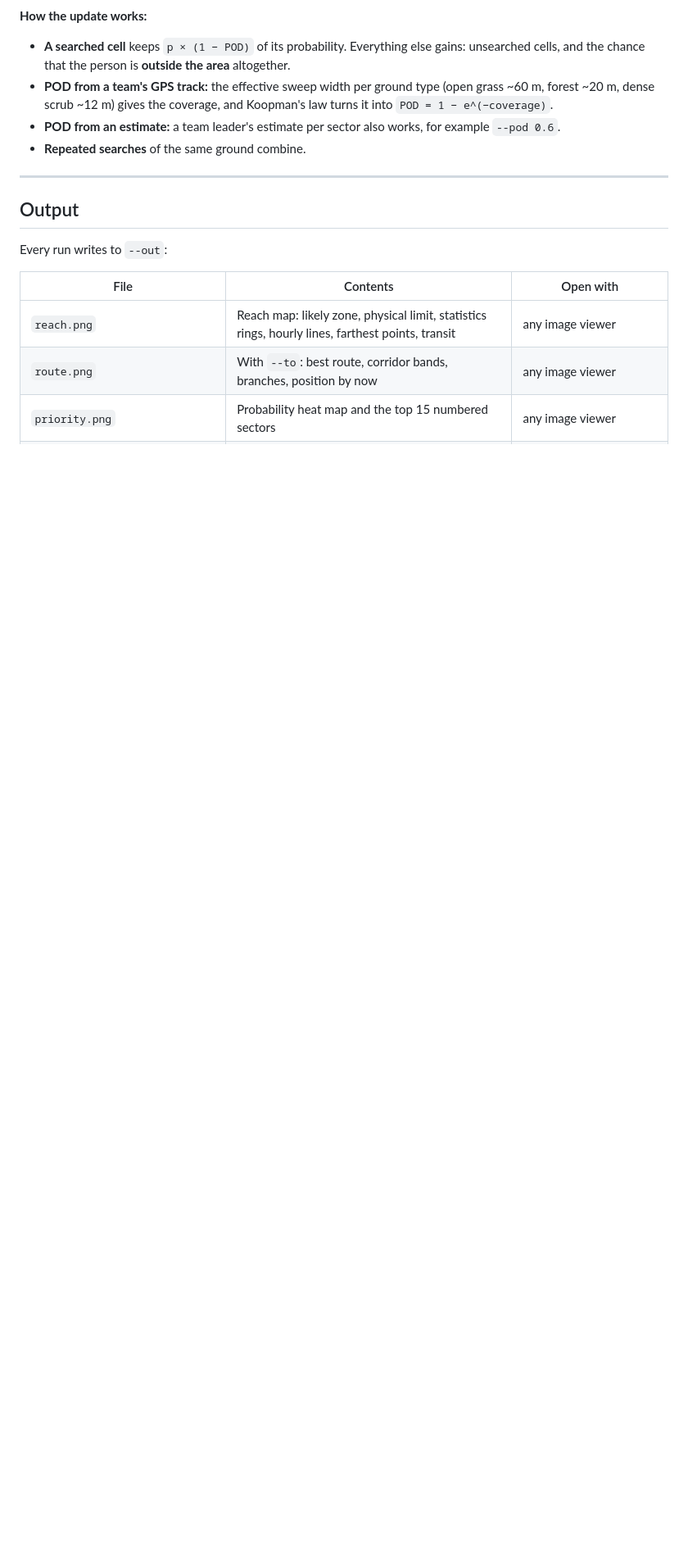
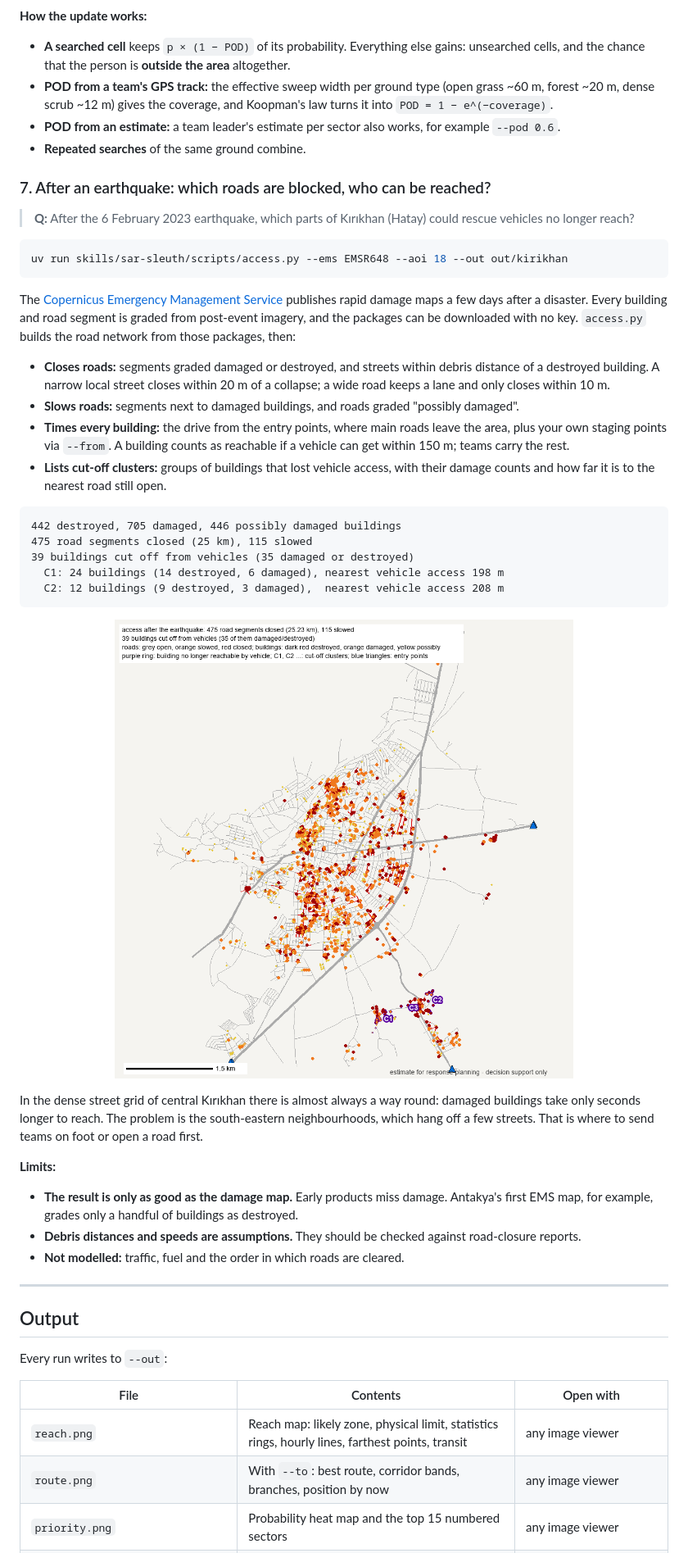
Before and after one commit to mstkyvz/sar-sleuth, a Markdown page: README.md, the part around one of its changes. Shown at 82% size. Drawn GitHub-style; pictures changed too: docs/img/kirikhan_access.png (added); blank space fills up the shorter version.

Commit message:
Access after an earthquake (access.py): Copernicus EMS damage maps, debris-blocked roads, buildings cut off from vehicles; Kırıkhan 2023 example

````diff
--- a/README.md
+++ b/README.md
@@ -191,6 +191,38 @@ next sectors (highest probability per km² now):  4, 5, 6, 7, 9, 8, 10, 11
 - **POD from an estimate:** a team leader's estimate per sector also works, for example `--pod 0.6`.
 - **Repeated searches** of the same ground combine.
 
+### 7. After an earthquake: which roads are blocked, who can be reached?
+
+> **Q:** After the 6 February 2023 earthquake, which parts of Kırıkhan (Hatay) could rescue vehicles no longer reach?
+
+```bash
+uv run skills/sar-sleuth/scripts/access.py --ems EMSR648 --aoi 18 --out out/kirikhan
+```
+
+The [Copernicus Emergency Management Service](https://mapping.emergency.copernicus.eu/activations/EMSR648) publishes rapid damage maps a few days after a disaster. Every building and road segment is graded from post-event imagery, and the packages can be downloaded with no key. `access.py` builds the road network from those packages, then:
+
+- **Closes roads:** segments graded damaged or destroyed, and streets within debris distance of a destroyed building. A narrow local street closes within 20 m of a collapse; a wide road keeps a lane and only closes within 10 m.
+- **Slows roads:** segments next to damaged buildings, and roads graded "possibly damaged".
+- **Times every building:** the drive from the entry points, where main roads leave the area, plus your own staging points via `--from`. A building counts as reachable if a vehicle can get within 150 m; teams carry the rest.
+- **Lists cut-off clusters:** groups of buildings that lost vehicle access, with their damage counts and how far it is to the nearest road still open.
+
+```
+442 destroyed, 705 damaged, 446 possibly damaged buildings
+475 road segments closed (25 km), 115 slowed
+39 buildings cut off from vehicles (35 damaged or destroyed)
+  C1: 24 buildings (14 destroyed, 6 damaged), nearest vehicle access 198 m
+  C2: 12 buildings (9 destroyed, 3 damaged),  nearest vehicle access 208 m
+```
+
+<p align="center"><img src="docs/img/kirikhan_access.png" width="560" alt="Kırıkhan after the earthquake: closed roads in red, damaged buildings, cut-off clusters"></p>
+
+In the dense street grid of central Kırıkhan there is almost always a way round: damaged buildings take only seconds longer to reach. The problem is the south-eastern neighbourhoods, which hang off a few streets. That is where to send teams on foot or open a road first.
+
+**Limits:**
+- **The result is only as good as the damage map.** Early products miss damage. Antakya's first EMS map, for example, grades only a handful of buildings as destroyed.
+- **Debris distances and speeds are assumptions.** They should be checked against road-closure reports.
+- **Not modelled:** traffic, fuel and the order in which roads are cleared.
+
 ---
 
 ## Output
````
Also changed, not shown: other parts of README.md (+8 -1 lines), skills/sar-sleuth/SKILL.md (+2 -0 lines), 8 other files.
